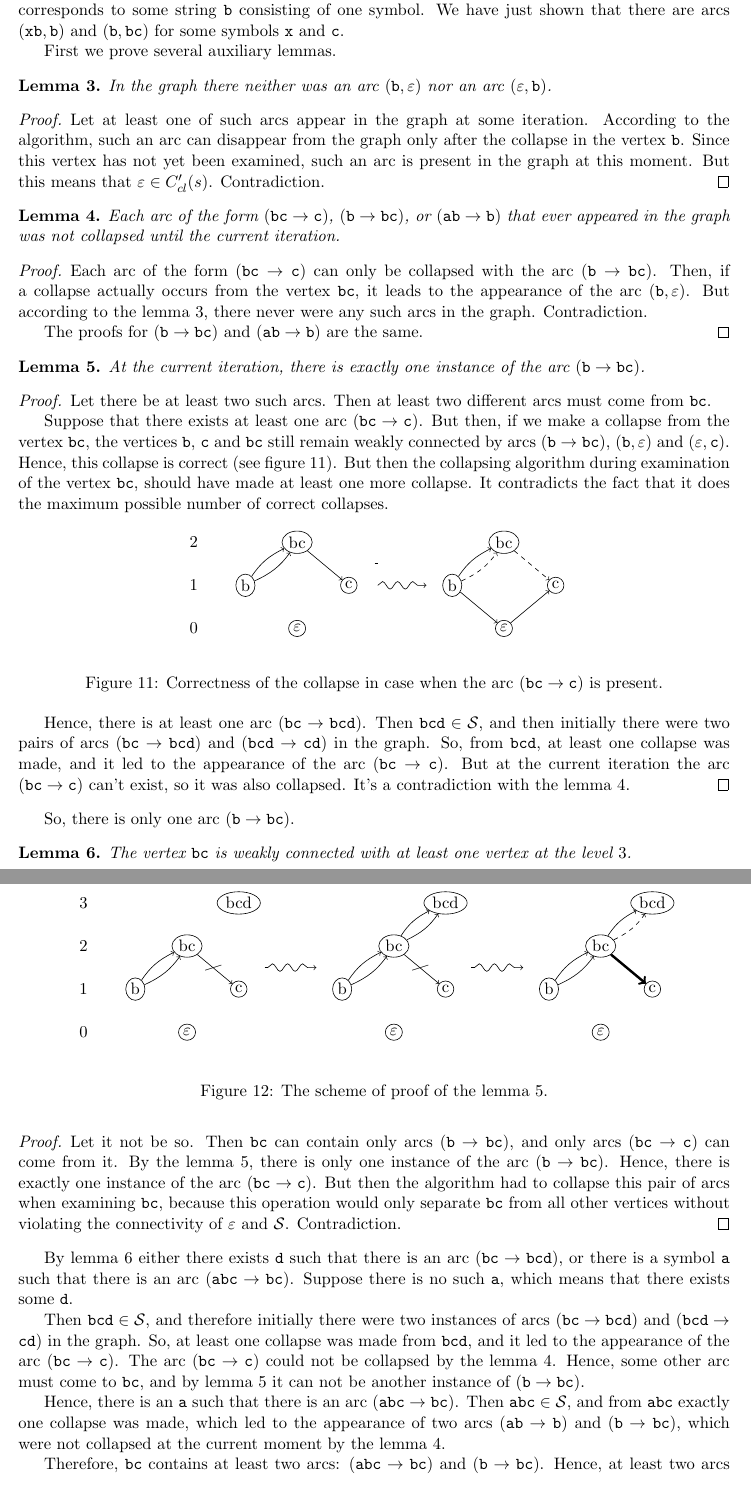
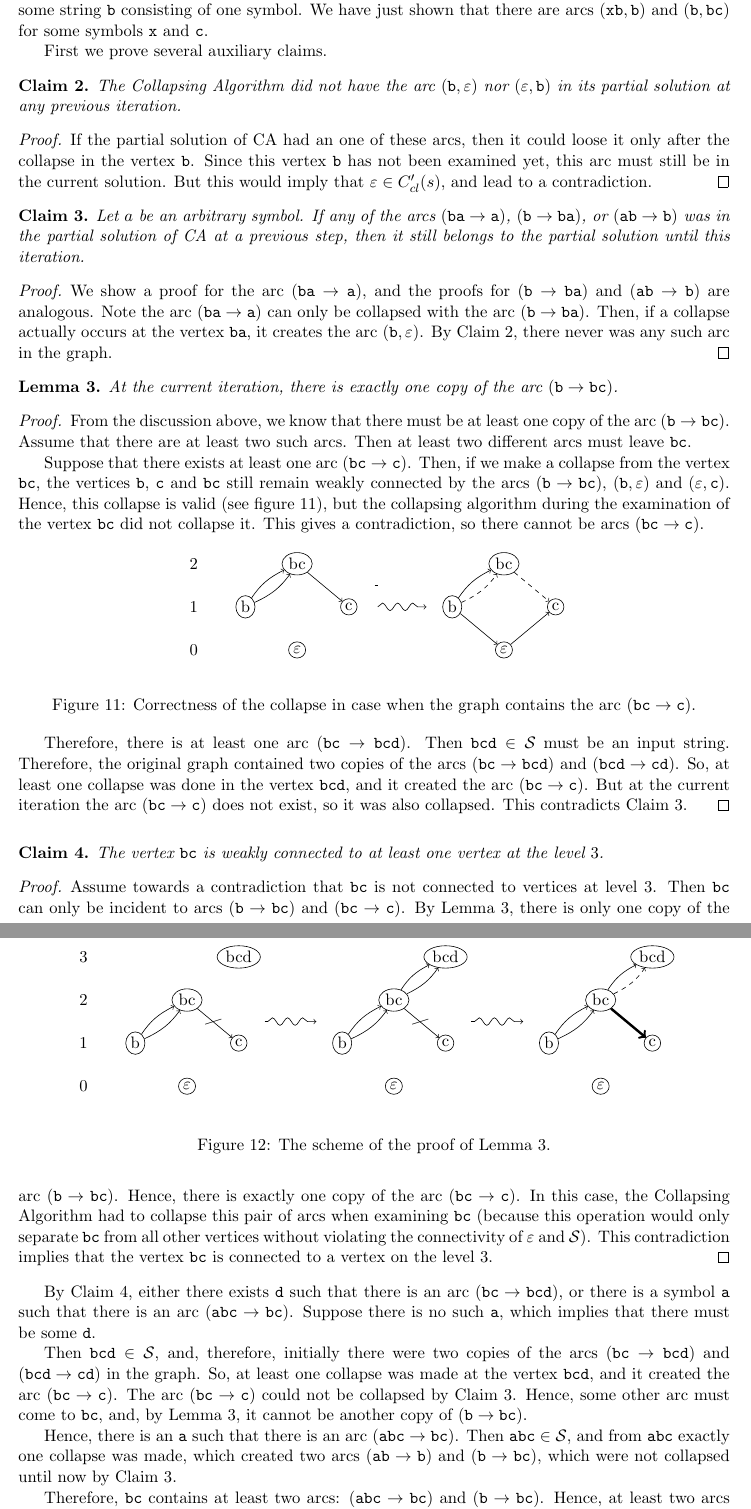
Before and after one commit to alexanderskulikov/greedy-superstring-conjecture, a LaTeX paper (paper/main_greedy_superstring.tex, which reads paper/proof2.tex): two parts of pages 14 and 15 of 23, joined at a grey line, cut so that both start at the same text. Compiled offline with pdfLaTeX.

Commit message:
Proof of Main Thm. Part 3.

```diff
--- a/paper/proof2.tex
+++ b/paper/proof2.tex
@@ -185,34 +185,31 @@ In view of the fact that $ t $ is connected with $ s $, the vertex $ t $ is inci
 
-Starting from this point, we will call all vertices as strings which they correspond to. So, $ t $ corresponds to some string $ \tt b $ consisting of one symbol. We have just shown that there are arcs $ ({\tt xb}, {\tt b}) $ and $ ({\tt b}, {\tt bc}) $ for some symbols $ {\tt x} $ and $ {\tt c} $.
+We will identify vertices with the strings they correspond to. In particular, $ t $ corresponds to some string $ \tt b $ consisting of one symbol. We have just shown that there are arcs $ ({\tt xb}, {\tt b}) $ and $ ({\tt b}, {\tt bc}) $ for some symbols $ {\tt x} $ and $ {\tt c} $.
 
-First we prove several auxiliary lemmas.
+First we prove several auxiliary claims.
 
-\begin{lemma}
+\begin{claim}
 \label{lem:nobeps}
-In the graph there neither was an arc $ ({\tt b}, \varepsilon) $ nor an arc $ (\varepsilon, {\tt b}) $.
-\end{lemma}
+The Collapsing Algorithm did not have the arc $ ({\tt b}, \varepsilon) $ nor $ (\varepsilon, {\tt b}) $ in its partial solution at any previous iteration.
+\end{claim}
 \begin{proof}
-Let at least one of such arcs appear in the graph at some iteration. According to the algorithm, such an arc can disappear from the graph only after the collapse in the vertex $ {\tt b} $. Since this vertex has not yet been examined, such an arc is present in the graph at this moment. But this means that $ \varepsilon \in C'_{cl} (s) $. Contradiction.
+If the partial solution of CA had an one of these arcs, then it could loose it only after the collapse in the vertex $ {\tt b} $. Since this vertex $ {\tt b} $ has not been examined yet, this arc must still be in the current solution. But this would imply that $ \varepsilon \in C'_{cl} (s) $, and lead to a contradiction.
 \end{proof}
 
-\begin{lemma}
+\begin{claim}
 \label{lem:bccsave}
-Each arc of the form \sedge{bc}{c}, \sedge{b}{bc}, or \sedge{ab}{b} that ever appeared in the graph was not collapsed until the current iteration.
-\end{lemma}
+Let $a$ be an arbitrary symbol. If any of the arcs \sedge{ba}{a}, \sedge{b}{ba}, or \sedge{ab}{b} was in the partial solution of CA at a previous step, then it still belongs to the partial solution until this iteration.
+\end{claim}
 \begin{proof}
-Each arc of the form \sedge{bc}{c} can only be collapsed with the arc \sedge{b}{bc}. Then, if a collapse actually occurs from the vertex $ {\tt bc} $, it leads to the appearance of the arc $ ({\tt b}, \varepsilon) $. But according to the lemma \ref{lem:nobeps}, there never were any such arcs in the graph. Contradiction.
-
-The proofs for \sedge{b}{bc} and \sedge{ab}{b} are the same.
-\end{proof}
+We show a proof for the arc \sedge{ba}{a}, and the proofs for \sedge{b}{ba} and \sedge{ab}{b} are analogous.  Note the arc \sedge{ba}{a} can only be collapsed with the arc \sedge{b}{ba}. Then, if a collapse actually occurs at the vertex $ {\tt ba} $, it creates the arc $ ({\tt b}, \varepsilon) $. By Claim~\ref{lem:nobeps}, there never was any such arc in the graph. \end{proof}
 
 \begin{lemma}
 \label{lem:bbcone}
-At the current iteration, there is exactly one instance of the arc \sedge{b}{bc}.
+At the current iteration, there is exactly one copy of the arc \sedge{b}{bc}.
 \end{lemma}
 \begin{proof}
-Let there be at least two such arcs. Then at least two different arcs must come from $ {\tt bc} $.
+From the discussion above, we know that there must be at least one copy of the arc \sedge{b}{bc}. Assume that there are at least two such arcs. Then at least two different arcs must leave $ {\tt bc} $.
 
-Suppose that there exists at least one arc \sedge{bc}{c}. But then, if we make a collapse from the vertex $ {\tt bc} $, the vertices $ {\tt b} $, $ {\tt c} $ and $ {\tt bc} $ still remain weakly connected by arcs \sedge{b}{bc}, $ ({\tt b}, \varepsilon) $ and $ (\varepsilon, {\tt c}) $. Hence, this collapse is correct (see figure \ref{fig:lvl1lemmabcc}). But then the collapsing algorithm during examination of the vertex $ {\tt bc} $, should have made at least one more collapse. It contradicts the fact that it does the maximum possible number of correct collapses.
+Suppose that there exists at least one arc \sedge{bc}{c}. Then, if we make a collapse from the vertex $ {\tt bc} $, the vertices $ {\tt b} $, $ {\tt c} $ and $ {\tt bc} $ still remain weakly connected by the arcs \sedge{b}{bc}, $ ({\tt b}, \varepsilon) $ and $ (\varepsilon, {\tt c}) $. Hence, this collapse is valid (see figure \ref{fig:lvl1lemmabcc}), but the collapsing algorithm during the examination of the vertex $ {\tt bc} $ did not collapse it. This gives a contradiction, so there cannot be arcs \sedge{bc}{c}.
 
 \begin{figure}[ht]
 \begin{center}
@@ -244,10 +241,10 @@ Suppose that there exists at least one arc \sedge{bc}{c}. But then, if we make a
 \end{tikzpicture}
 \end{center}
 
-\caption{Correctness of the collapse in case when the arc \sedge{bc}{c} is present.}\label{fig:lvl1lemmabcc}
+\caption{Correctness of the collapse in case when the graph contains the arc \sedge{bc}{c}.}\label{fig:lvl1lemmabcc}
 \end{figure}
 
-Hence, there is at least one arc \sedge{bc}{bcd}. Then $ {\tt bcd} \in {\cal S} $, and then initially there were two pairs of arcs \sedge{bc}{bcd} and \sedge{bcd}{cd} in the graph. So, from {\tt bcd}, at least one collapse was made, and it led to the appearance of the arc \sedge{bc}{c}. But at the current iteration the arc \sedge{bc}{c} can't exist, so it was also collapsed. It's a contradiction with the lemma \ref{lem:bccsave}.
+Therefore, there is at least one arc \sedge{bc}{bcd}. Then $ {\tt bcd} \in {\cal S} $ must be an input string. Therefore, the original graph contained two copies of the arcs \sedge{bc}{bcd} and \sedge{bcd}{cd}. So, at least one collapse was done in the vertex {\tt bcd}, and it created the arc \sedge{bc}{c}. But at the current iteration the arc \sedge{bc}{c} does not exist, so it was also collapsed. This contradicts Claim~\ref{lem:bccsave}.
 \end{proof}
 
 \begin{figure}[ht]
@@ -289,24 +286,24 @@ Hence, there is at least one arc \sedge{bc}{bcd}. Then $ {\tt bcd} \in {\cal S}
 \end{tikzpicture}
 \end{center}
 
-\caption{The scheme of proof of the lemma \ref{lem:bbcone}.}\label{fig:lvl1lemmabbcone}
+\caption{The scheme of the proof of Lemma~\ref{lem:bbcone}.}\label{fig:lvl1lemmabbcone}
 \end{figure}
 
-So, there is only one arc \sedge{b}{bc}.
+%So, there is only one arc \sedge{b}{bc}.
 
-\begin{lemma}
+\begin{claim}
 \label{lem:bcup}
-The vertex $ {\tt bc} $ is weakly connected with at least one vertex at the level $ 3 $.
-\end{lemma}
+The vertex $ {\tt bc} $ is weakly connected to at least one vertex at the level $ 3 $.
+\end{claim}
 \begin{proof}
-Let it not be so. Then $ {\tt bc} $ can contain only arcs \sedge{b}{bc}, and only arcs \sedge{bc}{c} can come from it. By the lemma \ref{lem:bbcone}, there is only one instance of the arc \sedge{b}{bc}. Hence, there is exactly one instance of the arc \sedge{bc}{c}. But then the algorithm had to collapse this pair of arcs when examining $ {\tt bc} $, because this operation would only separate $ {\tt bc} $ from all other vertices without violating the connectivity of $ \varepsilon $ and $ {\cal S} $. Contradiction.
+Assume towards a contradiction that $ {\tt bc} $ is not connected to vertices at level $3$. Then $ {\tt bc} $ can only be incident to arcs \sedge{b}{bc} and \sedge{bc}{c}. By Lemma~\ref{lem:bbcone}, there is only one copy of the arc \sedge{b}{bc}. Hence, there is exactly one copy of the arc \sedge{bc}{c}. In this case, the Collapsing Algorithm had to collapse this pair of arcs when examining $ {\tt bc} $ (because this operation would only separate $ {\tt bc} $ from all other vertices without violating the connectivity of $ \varepsilon $ and $ {\cal S} $). This contradiction implies that the vertex $ {\tt bc} $ is connected to a vertex on the level $3$.
 \end{proof}
 
-By lemma \ref{lem:bcup} either there exists $ {\tt d} $ such that there is an arc \sedge{bc}{bcd}, or there is a symbol $ {\tt a} $ such that there is an arc \sedge{abc}{bc}. Suppose there is no such $ {\tt a} $, which means that there exists some $ {\tt d} $.
+By Claim~\ref{lem:bcup}, either there exists $ {\tt d} $ such that there is an arc \sedge{bc}{bcd}, or there is a symbol $ {\tt a} $ such that there is an arc \sedge{abc}{bc}. Suppose there is no such $ {\tt a} $, which implies that there must be some $ {\tt d} $.
 
-Then $ {\tt bcd} \in {\cal S} $, and therefore initially there were two instances of arcs \sedge{bc}{bcd} and \sedge{bcd}{cd} in the graph. So, at least one collapse was made from {\tt bcd}, and it led to the appearance of the arc \sedge{bc}{c}. The arc \sedge{bc}{c} could not be collapsed by the lemma \ref{lem:bccsave}. Hence, some other arc must come to $ {\tt bc} $, and by lemma \ref{lem:bbcone} it can not be another instance of \sedge{b}{bc}.
+Then $ {\tt bcd} \in {\cal S} $, and, therefore, initially there were two copies of the arcs \sedge{bc}{bcd} and \sedge{bcd}{cd} in the graph. So, at least one collapse was made at the vertex {\tt bcd}, and it created the arc \sedge{bc}{c}. The arc \sedge{bc}{c} could not be collapsed by Claim~\ref{lem:bccsave}. Hence, some other arc must come to $ {\tt bc} $, and, by Lemma~\ref{lem:bbcone}, it cannot be another copy of \sedge{b}{bc}.
 
-Hence, there is an $ {\tt a} $ such that there is an arc \sedge{abc}{bc}. Then $ {\tt abc} \in {\cal S} $, and from $ {\tt abc} $ exactly one collapse was made, which led to the appearance of two arcs \sedge{ab}{b} and \sedge{b}{bc}, which were not collapsed at the current moment by the lemma \ref{lem:bccsave}.
+Hence, there is an $ {\tt a} $ such that there is an arc \sedge{abc}{bc}. Then $ {\tt abc} \in {\cal S} $, and from $ {\tt abc} $ exactly one collapse was made, which created two arcs \sedge{ab}{b} and \sedge{b}{bc}, which were not collapsed until now by Claim~\ref{lem:bccsave}.
 
-Therefore, $ {\tt bc} $ contains at least two arcs: \sedge{abc}{bc} and \sedge{b}{bc}. Hence, at least two arcs come from $ {\tt bc} $.
+Therefore, $ {\tt bc} $ contains at least two arcs: \sedge{abc}{bc} and \sedge{b}{bc}. Hence, at least two arcs leave $ {\tt bc} $.
 
```
Also changed, not shown: paper/main_greedy_superstring.tex (+1 -0 lines), paper/proof1.tex (+2 -2 lines), paper/proof2.tex (28 more changed lines).
